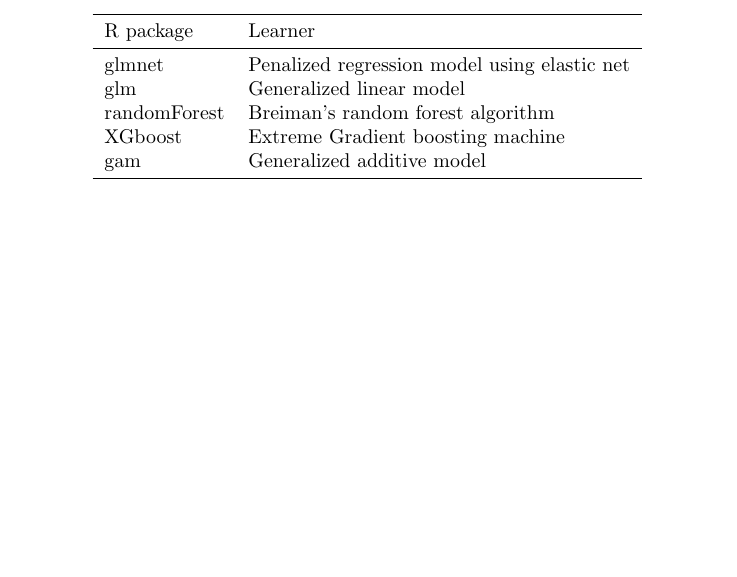
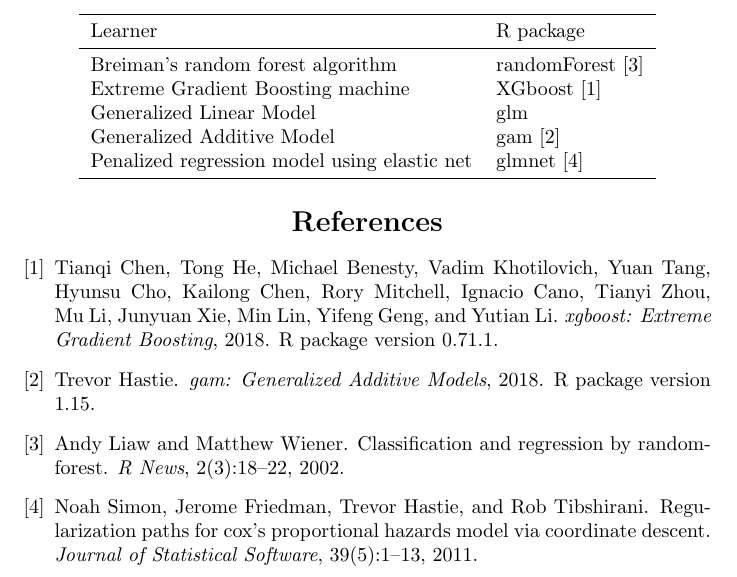
Before and after one commit to itslwg/superlearnerr, a LaTeX document (table.learners.tex): part of the page, cut so that both start at the same text, the shorter picture padded with empty space. Compiled offline with pdfLaTeX.

Commit message:
Changed order of columns and added citations to packages
Former-commit-id: e0208909e3ac504512cee9d9dc5b812b2ab63855

```diff
--- a/table.learners.tex
+++ b/table.learners.tex
@@ -1,4 +1,4 @@
-\documentclass{report}
+\documentclass{article}
 \usepackage{booktabs}
 \usepackage{array}
 
@@ -7,13 +7,15 @@
 \centering
 \begin{tabular}{llr}
 \toprule
-R package      & Learner \\
-\midrule
-glmnet       & Penalized regression model using elastic net  \\
-glm          & Generalized linear model      \\
-randomForest & Breiman's random forest algorithm   \\
-XGboost      & Extreme Gradient boosting machine      \\
-gam          & Generalized additive model      \\
-\bottomrule
+Learner & R package \\
+  \midrule
+  Breiman's random forest algorithm             & randomForest \cite{randomforest} \\
+  Extreme Gradient Boosting machine             & XGboost \cite{xgboost}\\
+Generalized Linear Model                      & glm          \\
+Generalized Additive Model                    & gam       \cite{gam}    \\
+Penalized regression model using elastic net  & glmnet \cite{glmnet}      \\
+
+  \bottomrule
+
 \end{tabular}
 
```
Also changed, not shown: table.learners.pdf, table.learners.tex (3 more changed lines).
